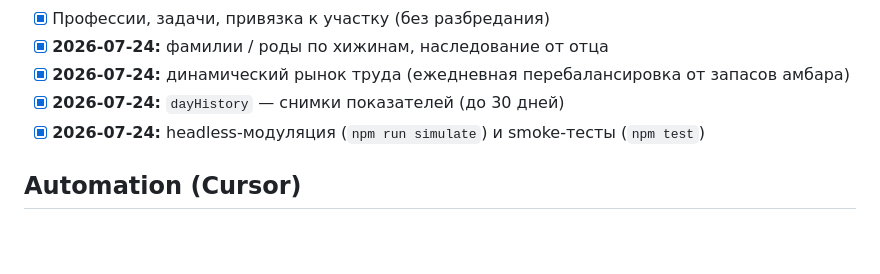
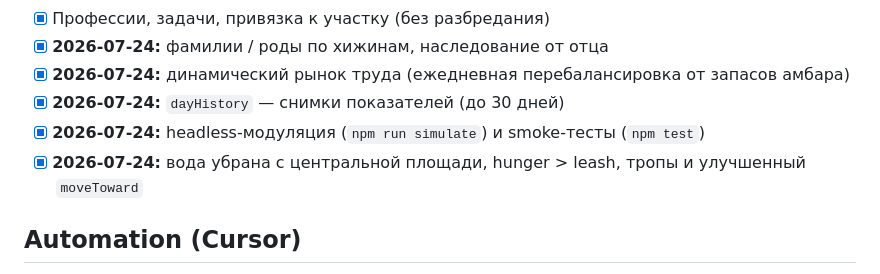
Before and after one commit to aygaydukov/grim-village, a Markdown page: md/TECHNICAL_DEBT.md, the part around the change. GitHub-like rendering; blank space fills up the shorter version.

Commit message:
docs: note village water and movement fixes
Co-authored-by: Aleksandr Gaidukov <aygaydukov@users.noreply.github.com>

```diff
--- a/md/TECHNICAL_DEBT.md
+++ b/md/TECHNICAL_DEBT.md
@@ -13,6 +13,7 @@
 - [x] **2026-07-24:** динамический рынок труда (ежедневная перебалансировка от запасов амбара)
 - [x] **2026-07-24:** `dayHistory` — снимки показателей (до 30 дней)
 - [x] **2026-07-24:** headless-модуляция (`npm run simulate`) и smoke-тесты (`npm test`)
+- [x] **2026-07-24:** вода убрана с центральной площади, hunger > leash, тропы и улучшенный `moveToward`
 
 ## Automation (Cursor)
 
```
